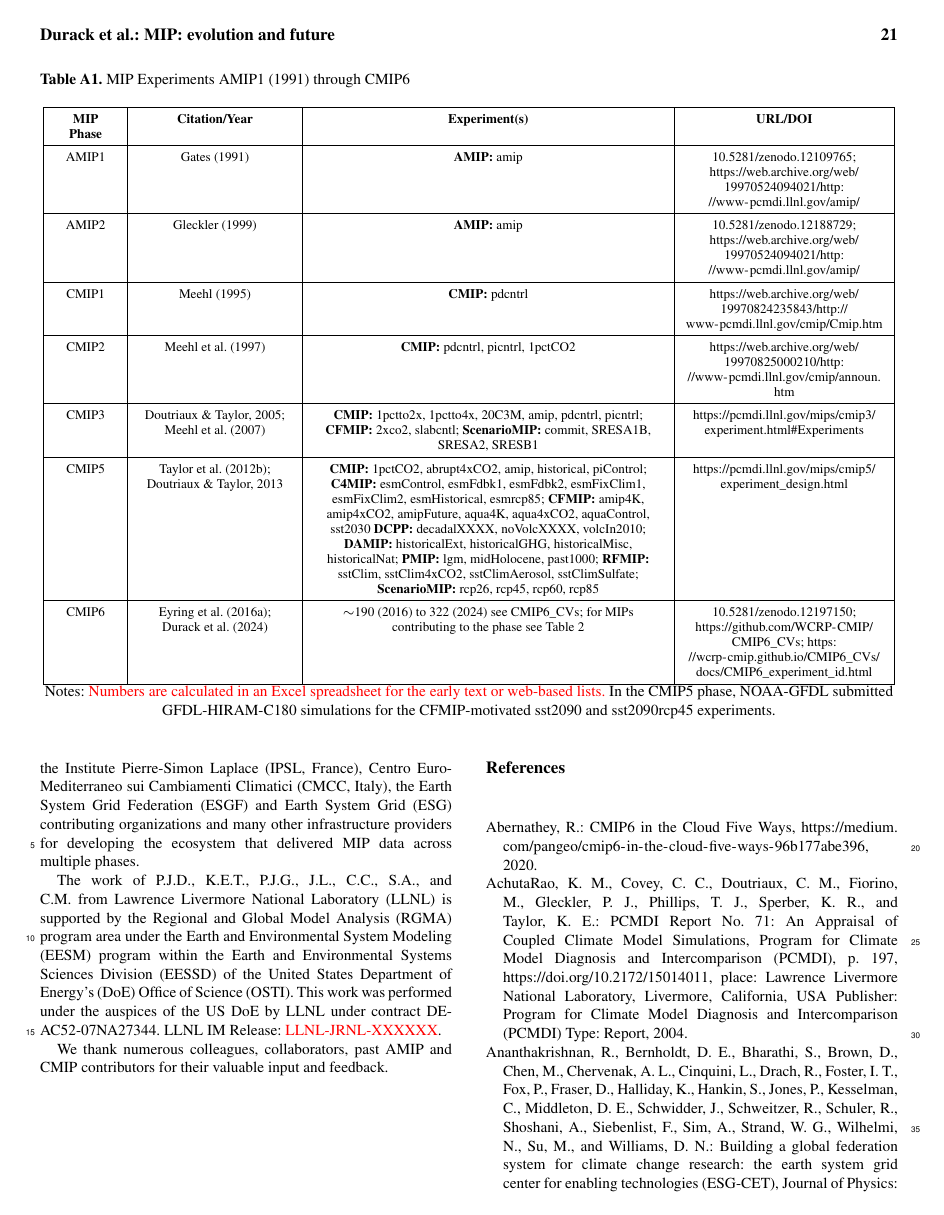
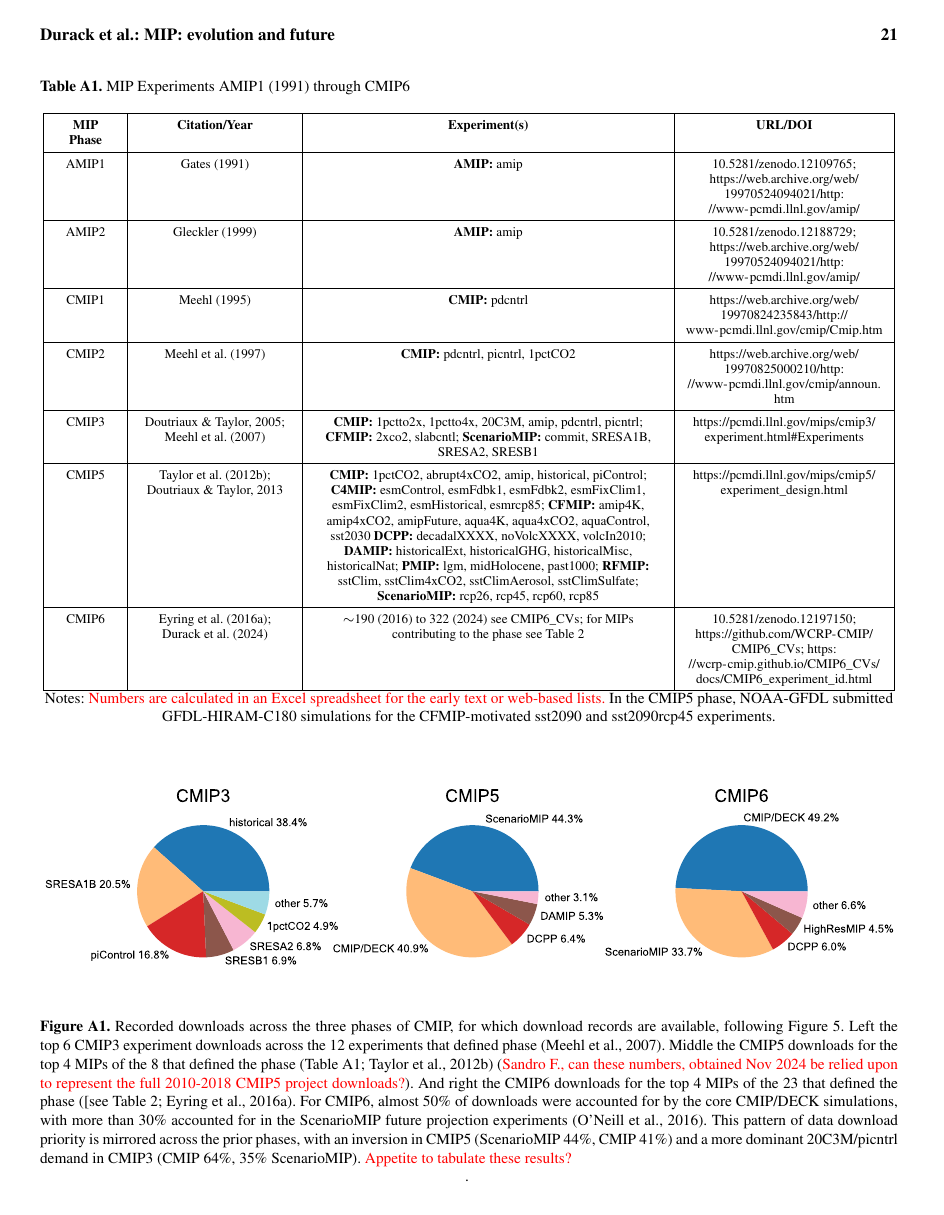
Before and after one commit to durack1/CMIPSummary, a LaTeX document (template.tex): page 21 of 36. Compiled offline with pdfLaTeX; a missing font is replaced by an installed copy or a similar font; a LaTeX package or settings file that is missing is left out.

Commit message:
sync added fig A1

```diff
--- a/template.tex
+++ b/template.tex
@@ -905,6 +902,14 @@ There is considerable continuity with experimental protocols across phases. The
 	\footnotesize{Notes: \cred{Numbers are calculated in an Excel spreadsheet for the early text or web-based lists.} In the CMIP5 phase, NOAA-GFDL submitted GFDL-HIRAM-C180 simulations for the CFMIP-motivated sst2090 and sst2090rcp45 experiments.}
  % Mappings see Taylor google doc XML filename construction https://docs.google.com/document/d/1bUwK6G_fVZO53UjLZbQUOuBP47PsT8lqKKhL1pjRnKg/edit
 \end{table*}
+
+% Migrate figures/data to GitHub repo
+\begin{figure*}
+    \centering
+    \includesvg[width=\textwidth]{241115T231807_FigA1.svg}
+    \caption{Recorded downloads across the three phases of CMIP, for which download records are available, following \autoref{fig:fig5-MIPDownloads}. Left the top 6 CMIP3 experiment downloads across the 12 experiments that defined phase \citep{meehl_wcrp_2007}. Middle the CMIP5 downloads for the top 4 MIPs of the 8 that defined the phase \citep[\autoref{tab:tabAppA1-MIPExperiments};][]{taylor_overview_2012} (\cred{Sandro F., can these numbers, obtained Nov 2024 be relied upon to represent the full 2010-2018 CMIP5 project downloads?}). And right the CMIP6 downloads for the top 4 MIPs of the 23 that defined the phase \cite[[see \autoref{tab:tab2-CMIP6MIPs};][]{eyring_overview_2016}. For CMIP6, almost 50\% of downloads were accounted for by the core CMIP/DECK simulations, with more than 30\% accounted for in the ScenarioMIP future projection experiments \citep{oneill_scenario_2016}. This pattern of data download priority is mirrored across the prior phases, with an inversion in CMIP5 (ScenarioMIP 44\%, CMIP 41\%) and a more dominant 20C3M/picntrl demand in CMIP3 (CMIP 64\%, 35\% ScenarioMIP). \cred{Appetite to tabulate these results?}}.
+    \label{fig:figA1-MIPDownloads}
+\end{figure*}
 
 
 \section{MIP variable request and standard output}  %% Appendix B
```
Also changed, not shown: template.tex (3 more changed lines).
